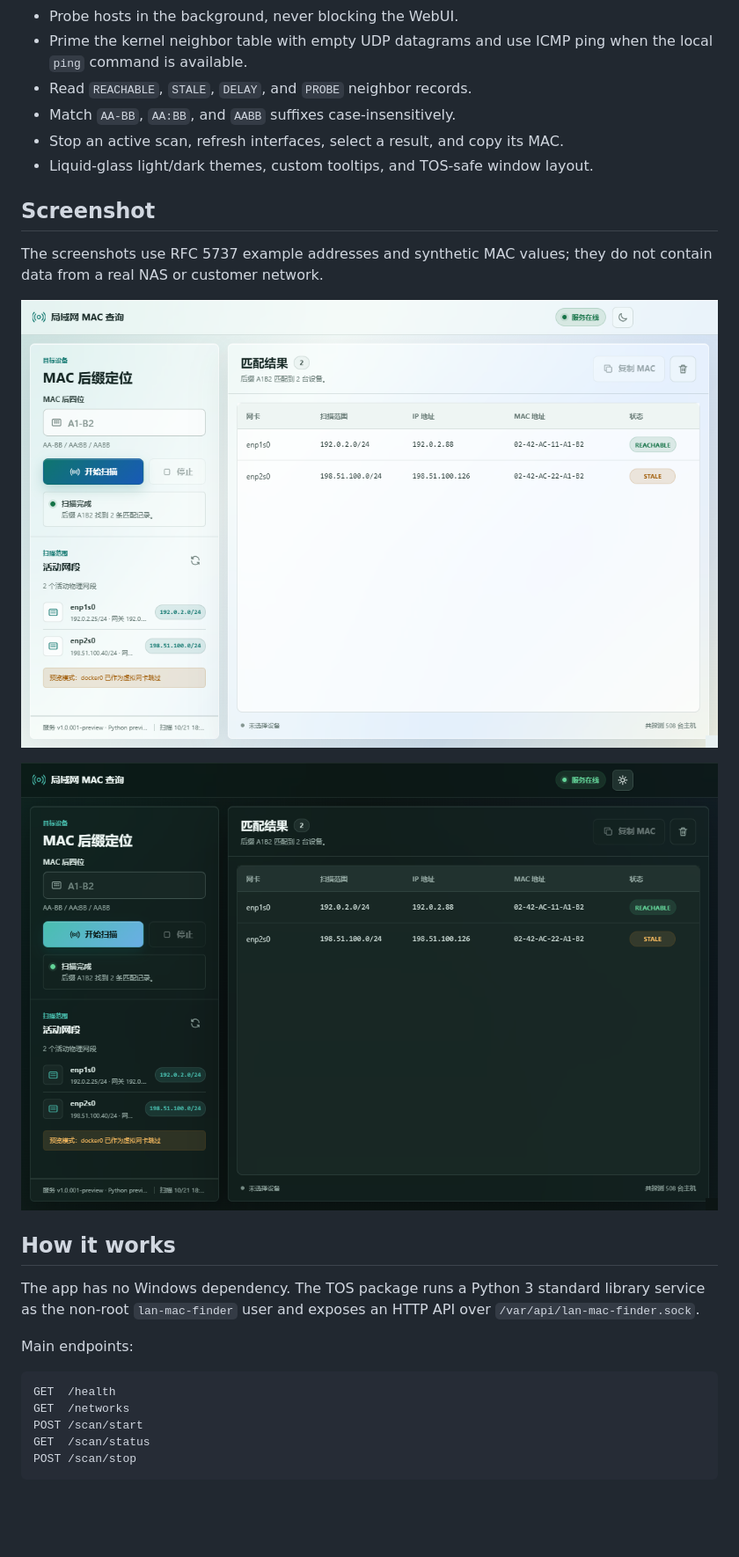
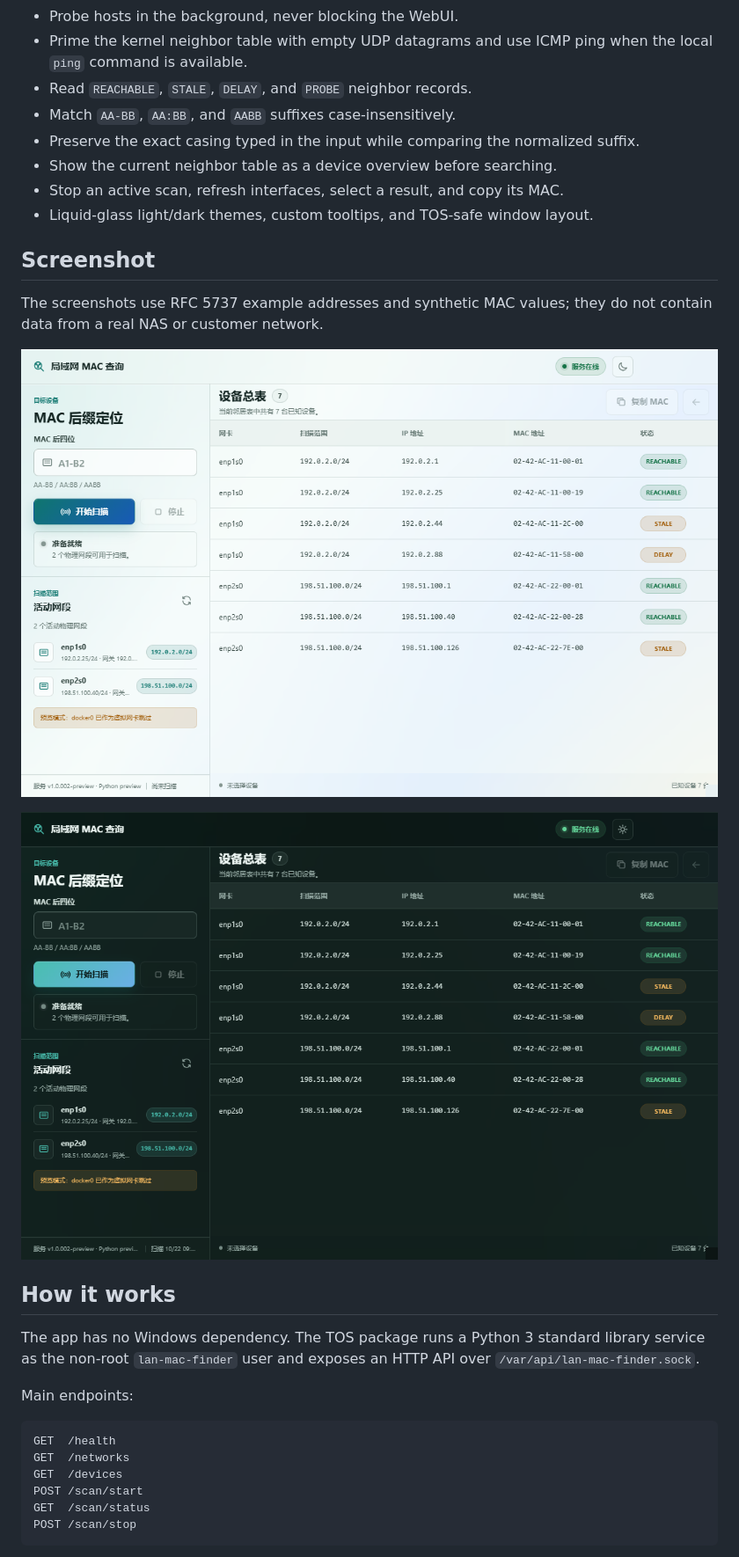
Before and after one commit to 642671/lan-mac-finder-tos7, a Markdown page: README.md, the part around the change printed below. Shown: that part at 88% size. GitHub-like rendering; pictures changed too: docs/screenshots/dark.png, docs/screenshots/light.png; blank space fills up the shorter version.

````diff
--- a/README.md
+++ b/README.md
@@ -17,6 +17,8 @@ Current version: `1.0.001`.
   when the local `ping` command is available.
 - Read `REACHABLE`, `STALE`, `DELAY`, and `PROBE` neighbor records.
 - Match `AA-BB`, `AA:BB`, and `AABB` suffixes case-insensitively.
+- Preserve the exact casing typed in the input while comparing the normalized suffix.
+- Show the current neighbor table as a device overview before searching.
 - Stop an active scan, refresh interfaces, select a result, and copy its MAC.
 - Liquid-glass light/dark themes, custom tooltips, and TOS-safe window layout.
 
@@ -40,6 +42,7 @@ Main endpoints:
 ```text
 GET  /health
 GET  /networks
+GET  /devices
 POST /scan/start
 GET  /scan/status
 POST /scan/stop
````
Also changed, not shown: other parts of README.md (+5 -5 lines), CHANGELOG.md (+12 -0 lines), 13 other files.
